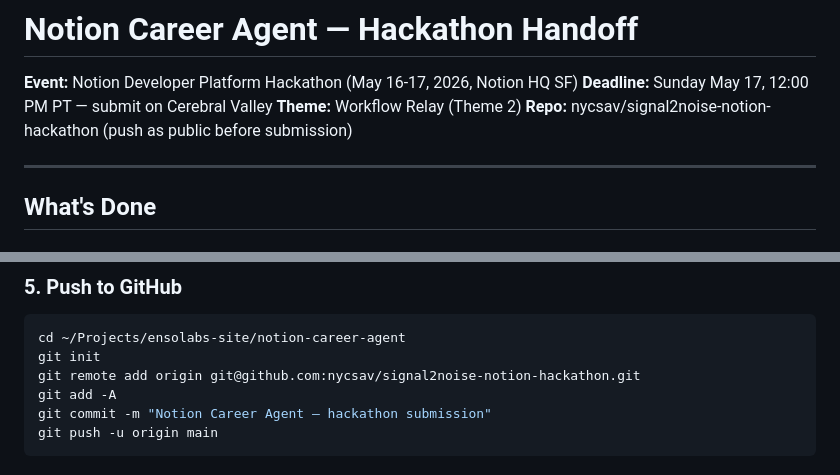
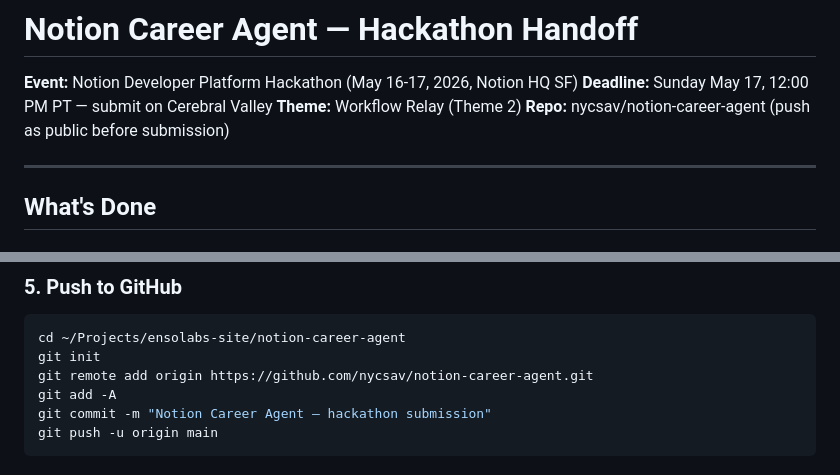
Before and after one commit to nycsav/notion-career-agent, a Markdown page: HANDOFF.md, 2 parts joined by grey strips. Rendered like a GitHub page.

````diff
--- a/HANDOFF.md
+++ b/HANDOFF.md
@@ -3,7 +3,7 @@
 **Event:** Notion Developer Platform Hackathon (May 16-17, 2026, Notion HQ SF)
 **Deadline:** Sunday May 17, 12:00 PM PT — submit on Cerebral Valley
 **Theme:** Workflow Relay (Theme 2)
-**Repo:** nycsav/signal2noise-notion-hackathon (push as public before submission)
+**Repo:** nycsav/notion-career-agent (push as public before submission)
 
 ---
 
@@ -71,7 +71,7 @@ Add standard MIT license file to repo root.
 ```bash
 cd ~/Projects/ensolabs-site/notion-career-agent
 git init
-git remote add origin git@github.com:nycsav/signal2noise-notion-hackathon.git
+git remote add origin https://github.com/nycsav/notion-career-agent.git
 git add -A
 git commit -m "Notion Career Agent — hackathon submission"
 git push -u origin main
````
Also changed, not shown: DEMO_SCRIPT.md (added, +97 -0 lines), README.md (+1 -1 lines).
